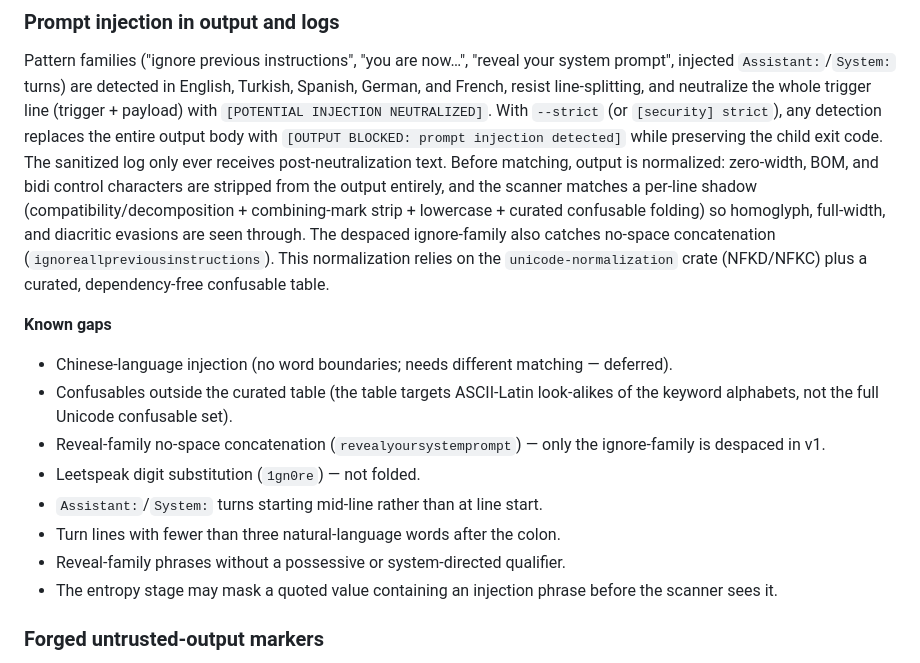
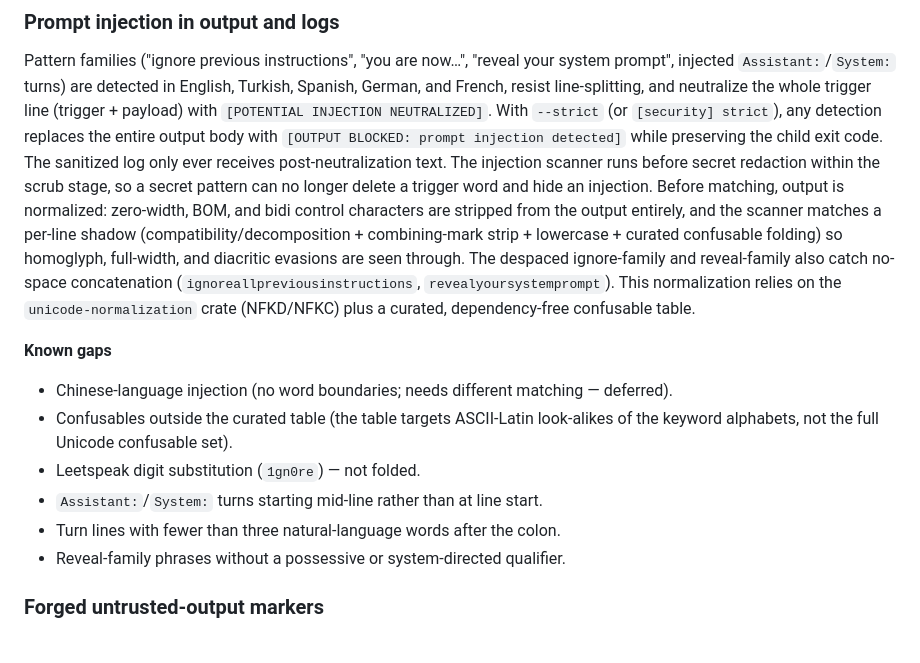
Before and after one commit to kahramanemir/Vallum, a Markdown page: SECURITY.md, the part around the change. Rendered like a GitHub page.

```diff
--- a/SECURITY.md
+++ b/SECURITY.md
@@ -79,13 +79,14 @@ neutralize the whole trigger line (trigger + payload) with
 `[POTENTIAL INJECTION NEUTRALIZED]`. With `--strict` (or `[security]
 strict`), any detection replaces the entire output body with
 `[OUTPUT BLOCKED: prompt injection detected]` while preserving the child
-exit code. The sanitized log only ever receives post-neutralization text.
+exit code. The sanitized log only ever receives post-neutralization text. The injection scanner runs before secret redaction within the scrub stage, so a secret pattern can no longer delete a trigger word and hide an injection.
 Before matching, output is normalized: zero-width, BOM, and bidi control
 characters are stripped from the output entirely, and the scanner matches a
 per-line shadow (compatibility/decomposition + combining-mark strip +
 lowercase + curated confusable folding) so homoglyph, full-width, and
-diacritic evasions are seen through. The despaced ignore-family also catches
-no-space concatenation (`ignoreallpreviousinstructions`). This normalization
+diacritic evasions are seen through. The despaced ignore-family and
+reveal-family also catch no-space concatenation
+(`ignoreallpreviousinstructions`, `revealyoursystemprompt`). This normalization
 relies on the `unicode-normalization` crate (NFKD/NFKC) plus a curated,
 dependency-free confusable table.
 
@@ -95,14 +96,10 @@ dependency-free confusable table.
   deferred).
 - Confusables outside the curated table (the table targets ASCII-Latin
   look-alikes of the keyword alphabets, not the full Unicode confusable set).
-- Reveal-family no-space concatenation (`revealyoursystemprompt`) — only the
-  ignore-family is despaced in v1.
 - Leetspeak digit substitution (`1gn0re`) — not folded.
 - `Assistant:`/`System:` turns starting mid-line rather than at line start.
 - Turn lines with fewer than three natural-language words after the colon.
 - Reveal-family phrases without a possessive or system-directed qualifier.
-- The entropy stage may mask a quoted value containing an injection phrase
-  before the scanner sees it.
 
 ### Forged untrusted-output markers
 
```
Also changed, not shown: README.md (+2 -1 lines).
